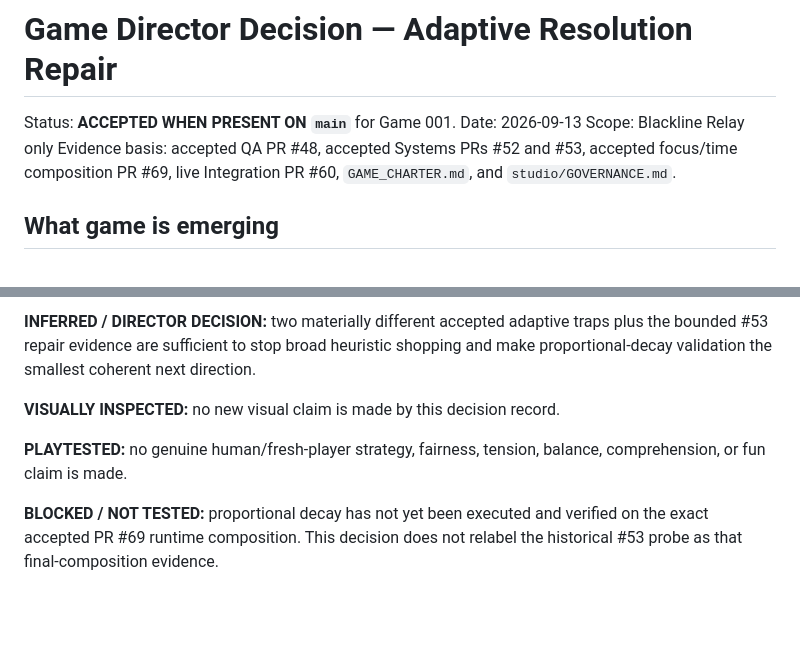
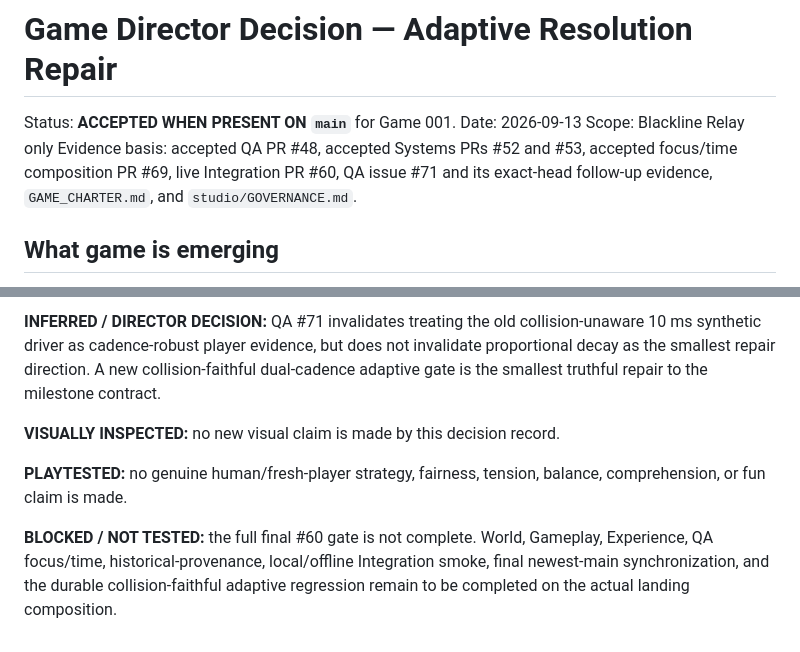
Before and after one commit to mike-axiom-mir/axm-ghost-studio, a Markdown page: studio/decisions/ADAPTIVE_RESOLUTION_REPAIR.md, 2 parts joined by grey strips. Rendered like a GitHub page; blank space fills up the shorter version.

```diff
--- a/studio/decisions/ADAPTIVE_RESOLUTION_REPAIR.md
+++ b/studio/decisions/ADAPTIVE_RESOLUTION_REPAIR.md
@@ -3,7 +3,7 @@
 Status: **ACCEPTED WHEN PRESENT ON `main`** for Game 001.
 Date: 2026-09-13
 Scope: Blackline Relay only
-Evidence basis: accepted QA PR #48, accepted Systems PRs #52 and #53, accepted focus/time composition PR #69, live Integration PR #60, `GAME_CHARTER.md`, and `studio/GOVERNANCE.md`.
+Evidence basis: accepted QA PR #48, accepted Systems PRs #52 and #53, accepted focus/time composition PR #69, live Integration PR #60, QA issue #71 and its exact-head follow-up evidence, `GAME_CHARTER.md`, and `studio/GOVERNANCE.md`.
 
 ## What game is emerging
 
@@ -81,8 +89,8 @@ If the proportional candidate fails these gates on current accepted reality, tha
 
-**INFERRED / DIRECTOR DECISION:** two materially different accepted adaptive traps plus the bounded #53 repair evidence are sufficient to stop broad heuristic shopping and make proportional-decay validation the smallest coherent next direction.
+**INFERRED / DIRECTOR DECISION:** QA #71 invalidates treating the old collision-unaware 10 ms synthetic driver as cadence-robust player evidence, but does not invalidate proportional decay as the smallest repair direction. A new collision-faithful dual-cadence adaptive gate is the smallest truthful repair to the milestone contract.
 
 **VISUALLY INSPECTED:** no new visual claim is made by this decision record.
 
 **PLAYTESTED:** no genuine human/fresh-player strategy, fairness, tension, balance, comprehension, or fun claim is made.
 
-**BLOCKED / NOT TESTED:** proportional decay has not yet been executed and verified on the exact accepted PR #69 runtime composition. This decision does not relabel the historical #53 probe as that final-composition evidence.
+**BLOCKED / NOT TESTED:** the full final #60 gate is not complete. World, Gameplay, Experience, QA focus/time, historical-provenance, local/offline Integration smoke, final newest-main synchronization, and the durable collision-faithful adaptive regression remain to be completed on the actual landing composition.
```
Also changed, not shown: other parts of studio/decisions/ADAPTIVE_RESOLUTION_REPAIR.md (+31 -23 lines).
